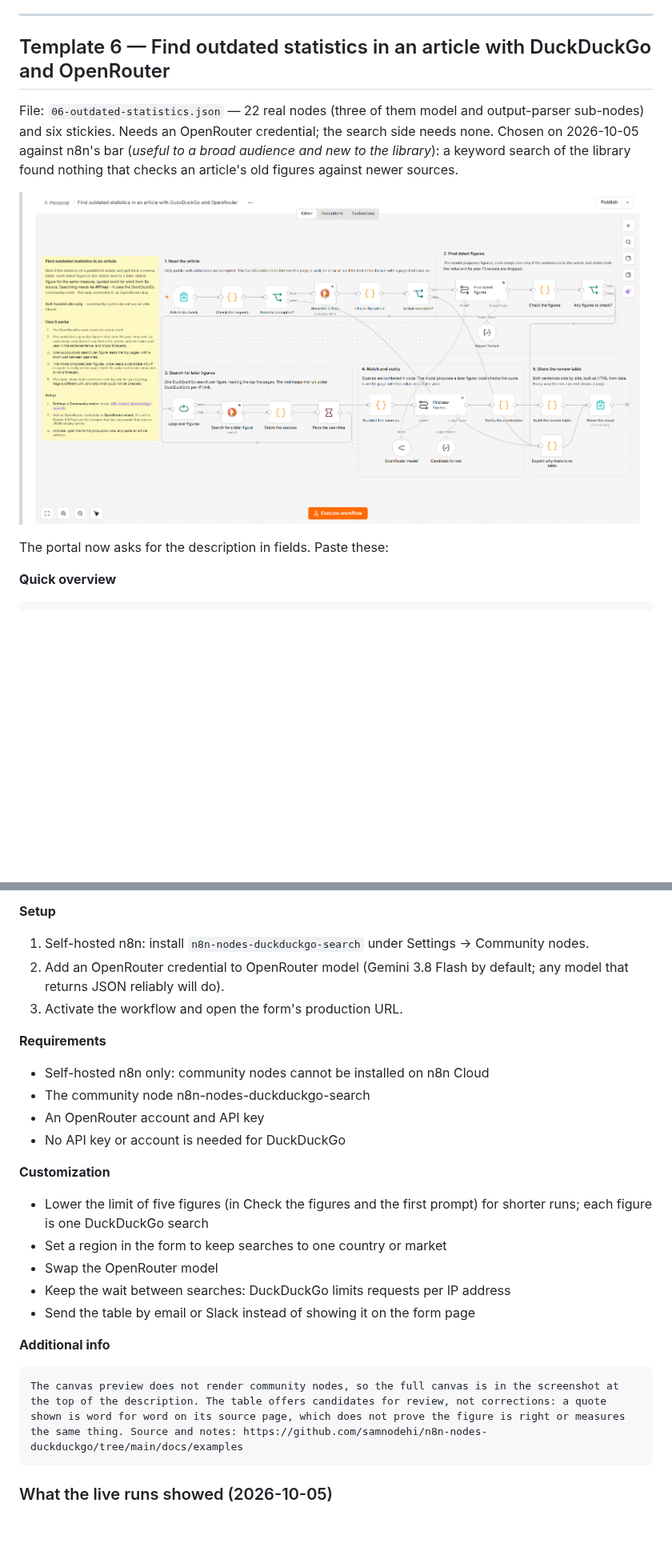
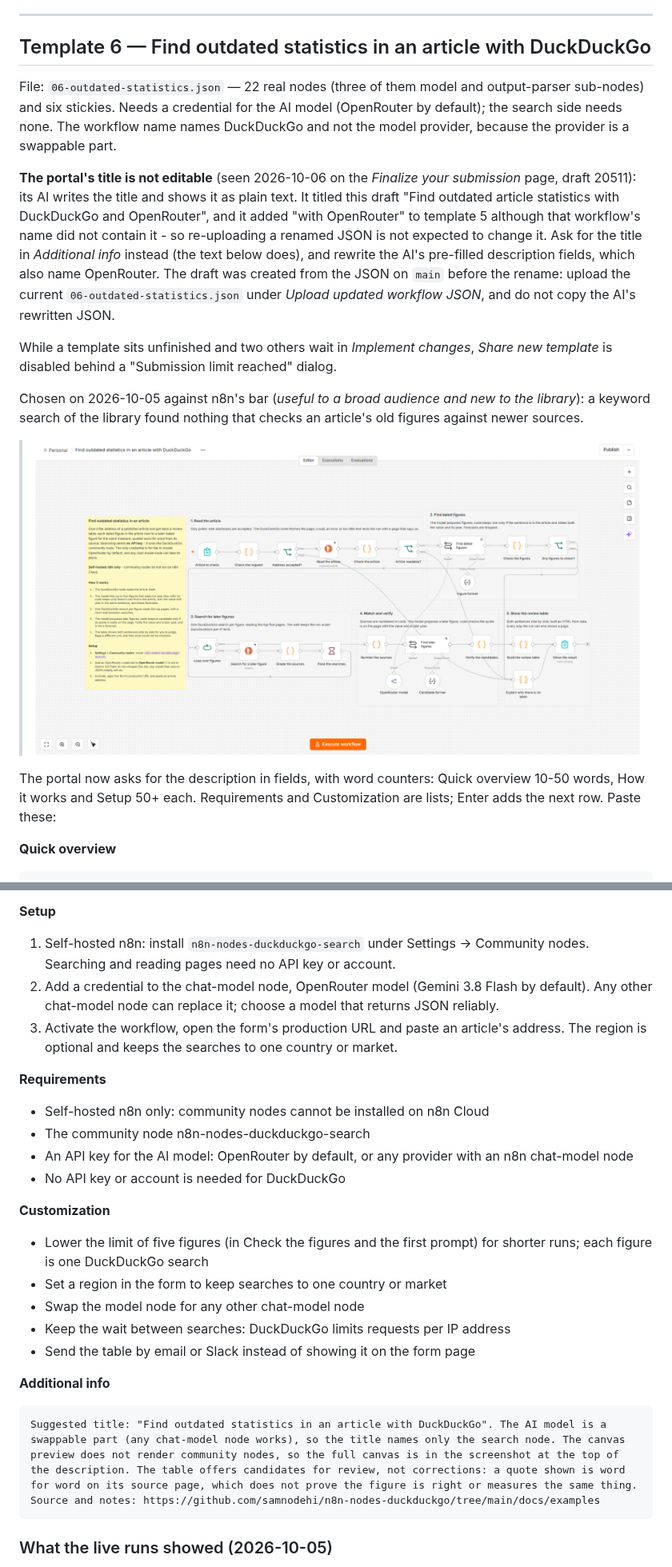
Before and after one commit to samnodehi/n8n-nodes-duckduckgo, a Markdown page: docs/examples/SUBMITTING-TO-N8N-IO.md, 2 parts joined by grey strips. Shown at 80% size. GitHub-like rendering; pictures changed too: docs/examples/images/06-outdated-statistics.png; blank space fills up the shorter version.

Commit message:
docs: template 6 names only the DuckDuckGo node in its title (#93)
The workflow name drops "and OpenRouter": the model provider is a
swappable part, and the template is meant to show the search node. The
overview sticky now says the only credential is for the AI model,
OpenRouter by default, and is taller so Setup step 3 stays visible. The
README and CHANGELOG use the same credential wording for templates 5
and 6, and the screenshot is retaken.

SUBMITTING records what the creator portal showed on 2026-10-06: the
title is written by the portal's AI and is not editable, so the
suggested title goes in Additional info; the draft was created from the
pre-rename JSON; Share new template is disabled behind a submission
limit; and the description fields have word counters, so Setup is
rewritten to clear its 50-word minimum.

Co-authored-by: Claude Opus 5.5 <noreply@anthropic.com>

````diff
--- a/docs/examples/SUBMITTING-TO-N8N-IO.md
+++ b/docs/examples/SUBMITTING-TO-N8N-IO.md
@@ -570,17 +572,36 @@ the report is tied to what was read; it does not say the source is right.
 
 ---
 
-## Template 6 — Find outdated statistics in an article with DuckDuckGo and OpenRouter
+## Template 6 — Find outdated statistics in an article with DuckDuckGo
 
 File: `06-outdated-statistics.json` — 22 real nodes (three of them model and
-output-parser sub-nodes) and six stickies. Needs an OpenRouter credential; the
-search side needs none. Chosen on 2026-10-05 against n8n's bar (*useful to a
+output-parser sub-nodes) and six stickies. Needs a credential for the AI model
+(OpenRouter by default); the search side needs none. The workflow name names
+DuckDuckGo and not the model provider, because the provider is a swappable part.
+
+**The portal's title is not editable** (seen 2026-10-06 on the *Finalize your
+submission* page, draft 20511): its AI writes the title and shows it as plain text.
+It titled this draft "Find outdated article statistics with DuckDuckGo and
+OpenRouter", and it added "with OpenRouter" to template 5 although that workflow's
+name did not contain it - so re-uploading a renamed JSON is not expected to change
+it. Ask for the title in *Additional info* instead (the text below does), and
+rewrite the AI's pre-filled description fields, which also name OpenRouter.
+The draft was created from the JSON on `main` before the rename: upload the
+current `06-outdated-statistics.json` under *Upload updated workflow JSON*, and do
+not copy the AI's rewritten JSON.
+
+While a template sits unfinished and two others wait in *Implement changes*,
+*Share new template* is disabled behind a "Submission limit reached" dialog.
+
+Chosen on 2026-10-05 against n8n's bar (*useful to a
 broad audience and new to the library*): a keyword search of the library found
 nothing that checks an article's old figures against newer sources.
 
 > ![Find outdated statistics in an article](images/06-outdated-statistics.png)
 
-The portal now asks for the description in fields. Paste these:
+The portal now asks for the description in fields, with word counters: Quick
+overview 10-50 words, How it works and Setup 50+ each. Requirements and
+Customization are lists; Enter adds the next row. Paste these:
 
 **Quick overview**
 
@@ -601,29 +622,29 @@ Paste an article's address; this workflow lists its dated figures and, for each,
 
 **Setup**
 
-1. Self-hosted n8n: install `n8n-nodes-duckduckgo-search` under Settings → Community nodes.
-2. Add an OpenRouter credential to OpenRouter model (Gemini 3.8 Flash by default; any model that returns JSON reliably will do).
-3. Activate the workflow and open the form's production URL.
+1. Self-hosted n8n: install `n8n-nodes-duckduckgo-search` under Settings → Community nodes. Searching and reading pages need no API key or account.
+2. Add a credential to the chat-model node, OpenRouter model (Gemini 3.8 Flash by default). Any other chat-model node can replace it; choose a model that returns JSON reliably.
+3. Activate the workflow, open the form's production URL and paste an article's address. The region is optional and keeps the searches to one country or market.
 
 **Requirements**
 
 - Self-hosted n8n only: community nodes cannot be installed on n8n Cloud
 - The community node n8n-nodes-duckduckgo-search
-- An OpenRouter account and API key
+- An API key for the AI model: OpenRouter by default, or any provider with an n8n chat-model node
 - No API key or account is needed for DuckDuckGo
 
 **Customization**
 
 - Lower the limit of five figures (in Check the figures and the first prompt) for shorter runs; each figure is one DuckDuckGo search
 - Set a region in the form to keep searches to one country or market
-- Swap the OpenRouter model
+- Swap the model node for any other chat-model node
 - Keep the wait between searches: DuckDuckGo limits requests per IP address
 - Send the table by email or Slack instead of showing it on the form page
 
 **Additional info**
 
 ```text
-The canvas preview does not render community nodes, so the full canvas is in the screenshot at the top of the description. The table offers candidates for review, not corrections: a quote shown is word for word on its source page, which does not prove the figure is right or measures the same thing. Source and notes: https://github.com/samnodehi/n8n-nodes-duckduckgo/tree/main/docs/examples
+Suggested title: "Find outdated statistics in an article with DuckDuckGo". The AI model is a swappable part (any chat-model node works), so the title names only the search node. The canvas preview does not render community nodes, so the full canvas is in the screenshot at the top of the description. The table offers candidates for review, not corrections: a quote shown is word for word on its source page, which does not prove the figure is right or measures the same thing. Source and notes: https://github.com/samnodehi/n8n-nodes-duckduckgo/tree/main/docs/examples
 ```
 
 ### What the live runs showed (2026-10-05)
````
Also changed, not shown: other parts of docs/examples/SUBMITTING-TO-N8N-IO.md (+7 -5 lines), CHANGELOG.md (+2 -2 lines), README.md (+2 -2 lines), 1 other file.
